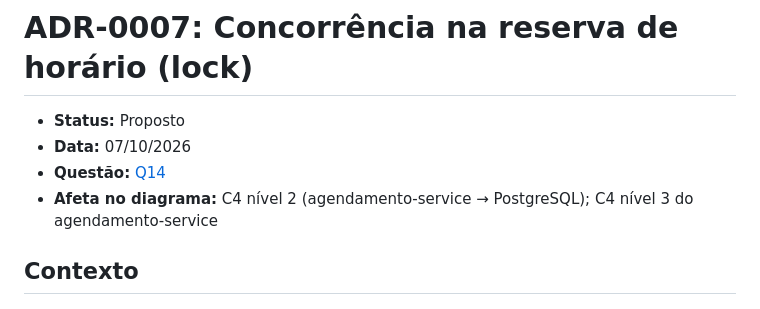
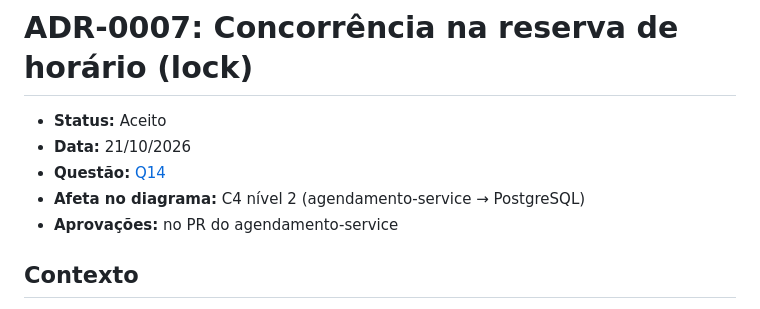
Before and after one commit to Allainn/barbearia-multiplataforma, a Markdown page: docs/adr/0007-concorrencia-na-reserva-de-horario.md, the part around one of its changes. Rendered like a GitHub page.

```diff
--- a/docs/adr/0007-concorrencia-na-reserva-de-horario.md
+++ b/docs/adr/0007-concorrencia-na-reserva-de-horario.md
@@ -1,9 +1,10 @@
 # ADR-0007: Concorrência na reserva de horário (lock)
 
-- **Status:** Proposto
-- **Data:** 07/10/2026
+- **Status:** Aceito
+- **Data:** 21/10/2026
 - **Questão:** [Q14](../questoes-abertas.md#q14)
-- **Afeta no diagrama:** C4 nível 2 (agendamento-service → PostgreSQL); C4 nível 3 do agendamento-service
+- **Afeta no diagrama:** C4 nível 2 (agendamento-service → PostgreSQL)
+- **Aprovações:** no PR do agendamento-service
 
 ## Contexto
 
```
Also changed, not shown: other parts of docs/adr/0007-concorrencia-na-reserva-de-horario.md (+21 -14 lines).
